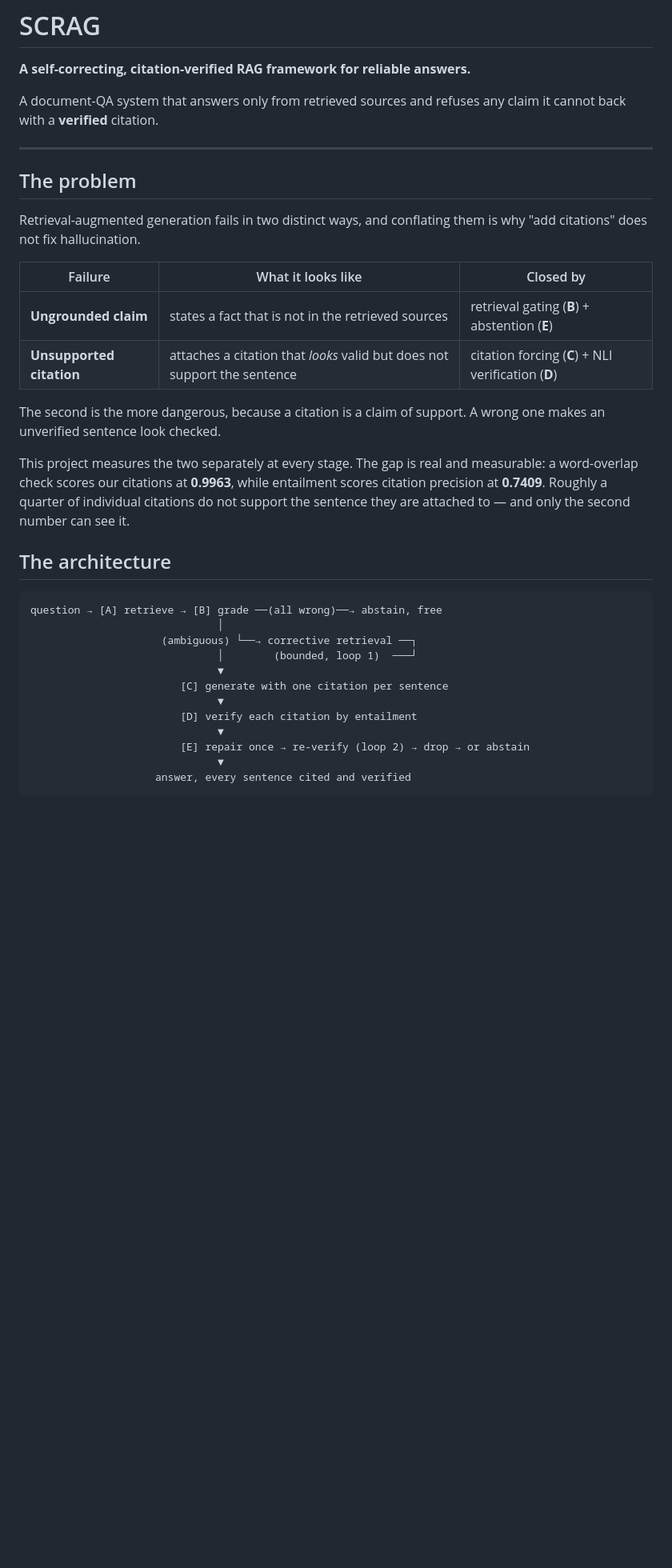
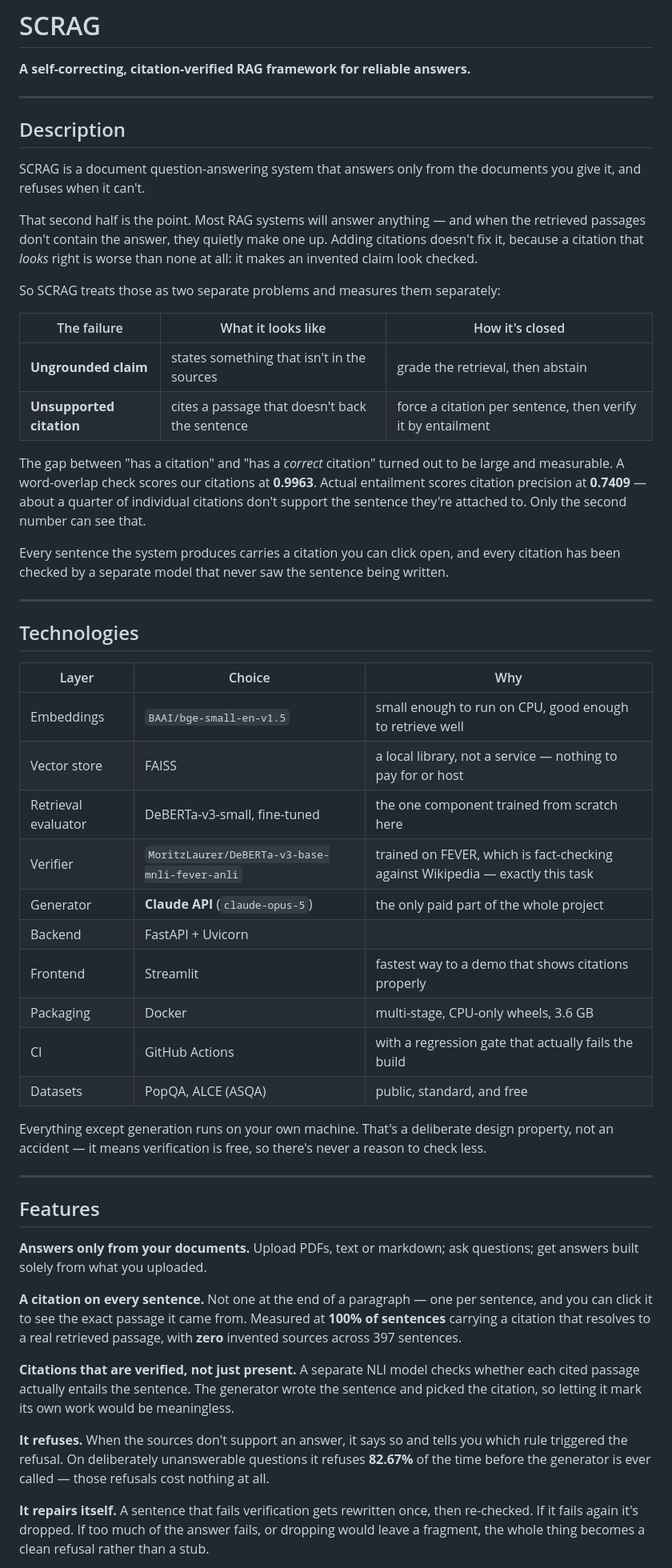
Before and after one commit to MuzammilAliBaig/scrag, a Markdown page: README.md, the part around one of its changes. Shown at 80% size. GitHub-like rendering; blank space fills up the shorter version.

````diff
--- a/README.md
+++ b/README.md
@@ -2,41 +2,74 @@
 
 **A self-correcting, citation-verified RAG framework for reliable answers.**
 
-A document-QA system that answers only from retrieved sources and refuses any claim it cannot back
-with a **verified** citation.
+---
+
+## Description
+
+SCRAG is a document question-answering system that answers only from the documents you give it, and
+refuses when it can't.
+
+That second half is the point. Most RAG systems will answer anything — and when the retrieved
+passages don't contain the answer, they quietly make one up. Adding citations doesn't fix it,
+because a citation that *looks* right is worse than none at all: it makes an invented claim look
+checked.
+
+So SCRAG treats those as two separate problems and measures them separately:
+
+| The failure | What it looks like | How it's closed |
+|---|---|---|
+| **Ungrounded claim** | states something that isn't in the sources | grade the retrieval, then abstain |
+| **Unsupported citation** | cites a passage that doesn't back the sentence | force a citation per sentence, then verify it by entailment |
+
+The gap between "has a citation" and "has a *correct* citation" turned out to be large and
+measurable. A word-overlap check scores our citations at **0.9963**. Actual entailment scores
+citation precision at **0.7409** — about a quarter of individual citations don't support the
+sentence they're attached to. Only the second number can see that.
+
+Every sentence the system produces carries a citation you can click open, and every citation has
+been checked by a separate model that never saw the sentence being written.
 
 ---
 
-## The problem
+## Technologies
 
-Retrieval-augmented generation fails in two distinct ways, and conflating them is why "add
-citations" does not fix hallucination.
+| Layer | Choice | Why |
+|---|---|---|
+| Embeddings | `BAAI/bge-small-en-v1.5` | small enough to run on CPU, good enough to retrieve well |
+| Vector store | FAISS | a local library, not a service — nothing to pay for or host |
+| Retrieval evaluator | DeBERTa-v3-small, fine-tuned | the one component trained from scratch here |
+| Verifier | `MoritzLaurer/DeBERTa-v3-base-mnli-fever-anli` | trained on FEVER, which is fact-checking against Wikipedia — exactly this task |
+| Generator | **Claude API** (`claude-opus-5`) | the only paid part of the whole project |
+| Backend | FastAPI + Uvicorn | |
+| Frontend | Streamlit | fastest way to a demo that shows citations properly |
+| Packaging | Docker | multi-stage, CPU-only wheels, 3.6 GB |
+| CI | GitHub Actions | with a regression gate that actually fails the build |
+| Datasets | PopQA, ALCE (ASQA) | public, standard, and free |
 
-| Failure | What it looks like | Closed by |
-|---|---|---|
-| **Ungrounded claim** | states a fact that is not in the retrieved sources | retrieval gating (**B**) + abstention (**E**) |
-| **Unsupported citation** | attaches a citation that *looks* valid but does not support the sentence | citation forcing (**C**) + NLI verification (**D**) |
+Everything except generation runs on your own machine. That's a deliberate design property, not an
+accident — it means verification is free, so there's never a reason to check less.
 
-The second is the more dangerous, because a citation is a claim of support. A wrong one makes an
-unverified sentence look checked.
+---
 
-This project measures the two separately at every stage. The gap is real and measurable: a
-word-overlap check scores our citations at **0.9963**, while entailment scores citation precision at
-**0.7409**. Roughly a quarter of individual citations do not support the sentence they are attached
-to — and only the second number can see it.
+## Features
 
-## The architecture
+**Answers only from your documents.** Upload PDFs, text or markdown; ask questions; get answers
+built solely from what you uploaded.
 
-```
-question → [A] retrieve → [B] grade ──(all wrong)──→ abstain, free
-                              │
-                     (ambiguous) └──→ corrective retrieval ──┐
-                              │        (bounded, loop 1)  ───┘
-                              ▼
-                        [C] generate with one citation per sentence
-                              ▼
-                        [D] verify each citation by entailment
-                              ▼
-                        [E] repair once → re-verify (loop 2) → drop → or abstain
-                              ▼
-                    answer, every sentence cited and verified
+**A citation on every sentence.** Not one at the end of a paragraph — one per sentence, and you can
+click it to see the exact passage it came from. Measured at **100% of sentences** carrying a
+citation that resolves to a real retrieved passage, with **zero** invented sources across 397
+sentences.
+
+**Citations that are verified, not just present.** A separate NLI model checks whether each cited
+passage actually entails the sentence. The generator wrote the sentence and picked the citation, so
+letting it mark its own work would be meaningless.
+
+**It refuses.** When the sources don't support an answer, it says so and tells you which rule
+triggered the refusal. On deliberately unanswerable questions it refuses **82.67%** of the time
+before the generator is ever called — those refusals cost nothing at all.
+
+**It repairs itself.** A sentence that fails verification gets rewritten once, then re-checked. If
+it fails again it's dropped. If too much of the answer fails, or dropping would leave a fragment,
+the whole thing becomes a clean refusal rather than a stub.
+
````
Also changed, not shown: other parts of README.md (+199 -145 lines).
